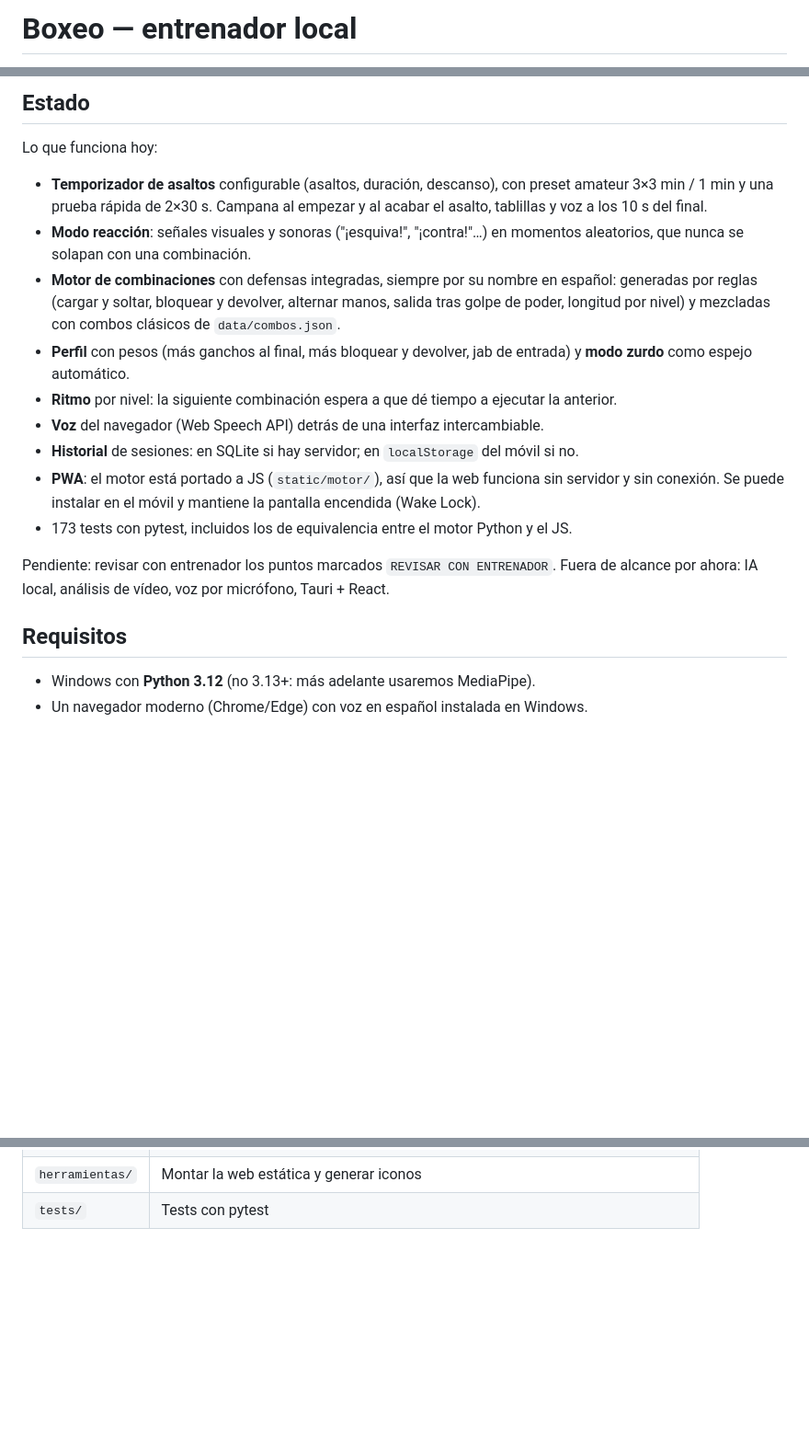
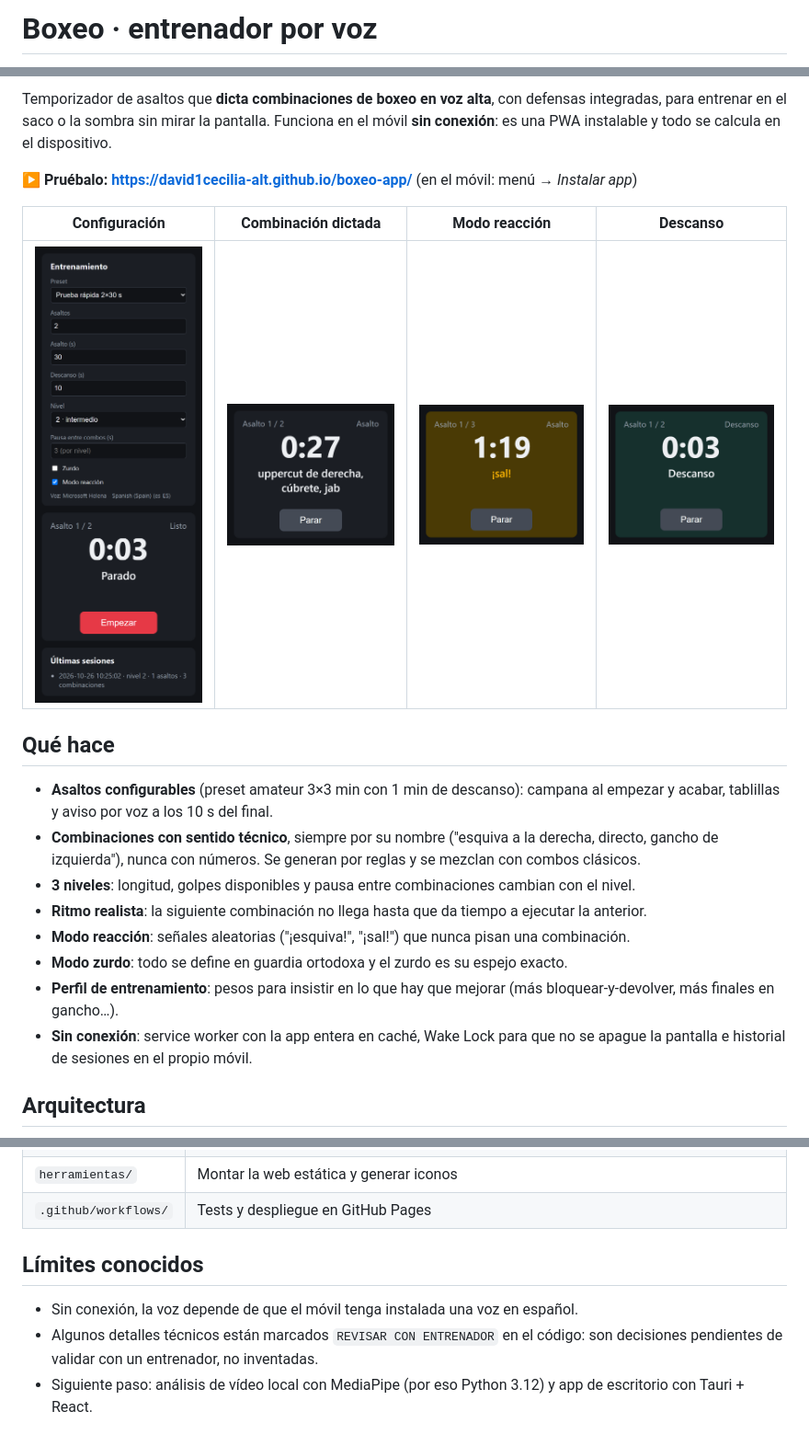
Before and after one commit to david1cecilia-alt/boxeo-app, a Markdown page: README.md, 3 parts joined by grey strips. Shown at 92% size. Rendered like a GitHub page; pictures changed too: docs/capturas/combinacion.png (added), docs/capturas/configuracion.png (added), docs/capturas/descanso.png (added); blank space fills up the shorter version.

Commit message:
Reescribe el README como portfolio con capturas y arquitectura

```diff
--- a/README.md
+++ b/README.md
@@ -1,2 +1,2 @@
-# Boxeo — entrenador local
+# Boxeo · entrenador por voz
 
@@ -5,30 +4,28 @@ y dictado por voz de combinaciones con defensas integradas.
 
-## Estado
+Temporizador de asaltos que **dicta combinaciones de boxeo en voz alta**, con defensas integradas,
+para entrenar en el saco o la sombra sin mirar la pantalla. Funciona en el móvil **sin conexión**:
+es una PWA instalable y todo se calcula en el dispositivo.
 
-Lo que funciona hoy:
+**▶ Pruébalo: <https://david1cecilia-alt.github.io/boxeo-app/>** (en el móvil: menú → *Instalar app*)
 
-- **Temporizador de asaltos** configurable (asaltos, duración, descanso), con preset amateur
-  3×3 min / 1 min y una prueba rápida de 2×30 s. Campana al empezar y al acabar el asalto,
-  tablillas y voz a los 10 s del final.
-- **Modo reacción**: señales visuales y sonoras ("¡esquiva!", "¡contra!"…) en momentos
-  aleatorios, que nunca se solapan con una combinación.
-- **Motor de combinaciones** con defensas integradas, siempre por su nombre en español:
-  generadas por reglas (cargar y soltar, bloquear y devolver, alternar manos, salida tras golpe
-  de poder, longitud por nivel) y mezcladas con combos clásicos de `data/combos.json`.
-- **Perfil** con pesos (más ganchos al final, más bloquear y devolver, jab de entrada) y
-  **modo zurdo** como espejo automático.
-- **Ritmo** por nivel: la siguiente combinación espera a que dé tiempo a ejecutar la anterior.
-- **Voz** del navegador (Web Speech API) detrás de una interfaz intercambiable.
-- **Historial** de sesiones: en SQLite si hay servidor; en `localStorage` del móvil si no.
-- **PWA**: el motor está portado a JS (`static/motor/`), así que la web funciona sin servidor
-  y sin conexión. Se puede instalar en el móvil y mantiene la pantalla encendida (Wake Lock).
-- 173 tests con pytest, incluidos los de equivalencia entre el motor Python y el JS.
+| Configuración | Combinación dictada | Modo reacción | Descanso |
+|:---:|:---:|:---:|:---:|
+| <img src="docs/capturas/configuracion.png" width="190" alt="Pantalla de configuración con presets, nivel, zurdo y modo reacción"> | <img src="docs/capturas/combinacion.png" width="190" alt="Asalto en curso dictando 'uppercut de derecha, cúbrete, jab'"> | <img src="docs/capturas/reaccion.png" width="190" alt="Señal de reacción '¡sal!' en amarillo"> | <img src="docs/capturas/descanso.png" width="190" alt="Pantalla de descanso en verde"> |
 
-Pendiente: revisar con entrenador los puntos marcados `REVISAR CON ENTRENADOR`.
-Fuera de alcance por ahora: IA local, análisis de vídeo, voz por micrófono, Tauri + React.
+## Qué hace
 
-## Requisitos
+- **Asaltos configurables** (preset amateur 3×3 min con 1 min de descanso): campana al empezar y
+  acabar, tablillas y aviso por voz a los 10 s del final.
+- **Combinaciones con sentido técnico**, siempre por su nombre ("esquiva a la derecha, directo,
+  gancho de izquierda"), nunca con números. Se generan por reglas y se mezclan con combos clásicos.
+- **3 niveles**: longitud, golpes disponibles y pausa entre combinaciones cambian con el nivel.
+- **Ritmo realista**: la siguiente combinación no llega hasta que da tiempo a ejecutar la anterior.
+- **Modo reacción**: señales aleatorias ("¡esquiva!", "¡sal!") que nunca pisan una combinación.
+- **Modo zurdo**: todo se define en guardia ortodoxa y el zurdo es su espejo exacto.
+- **Perfil de entrenamiento**: pesos para insistir en lo que hay que mejorar (más
+  bloquear-y-devolver, más finales en gancho…).
+- **Sin conexión**: service worker con la app entera en caché, Wake Lock para que no se apague
+  la pantalla e historial de sesiones en el propio móvil.
 
-- Windows con **Python 3.12** (no 3.13+: más adelante usaremos MediaPipe).
-- Un navegador moderno (Chrome/Edge) con voz en español instalada en Windows.
+## Arquitectura
 
@@ -80,2 +120,10 @@ Sin conexión, la voz depende de que el móvil tenga instalada una voz en españ
 | `herramientas/` | Montar la web estática y generar iconos |
-| `tests/`  | Tests con pytest |
+| `.github/workflows/` | Tests y despliegue en GitHub Pages |
+
+## Límites conocidos
+
+- Sin conexión, la voz depende de que el móvil tenga instalada una voz en español.
+- Algunos detalles técnicos están marcados `REVISAR CON ENTRENADOR` en el código: son decisiones
+  pendientes de validar con un entrenador, no inventadas.
+- Siguiente paso: análisis de vídeo local con MediaPipe (por eso Python 3.12) y app de escritorio
+  con Tauri + React.
```
Also changed, not shown: other parts of README.md (+80 -38 lines).
